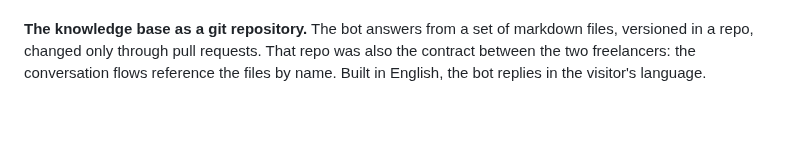
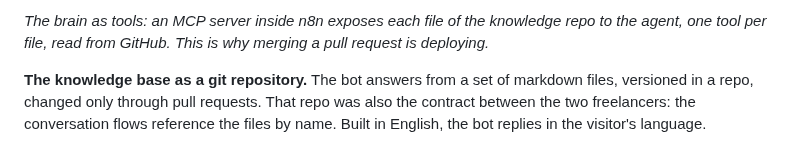
Before and after one commit to nunomnferreirapt/ai-operated-growth-engine, a Markdown page: evidence/case-studies/03-a-chatbot-that-watches-itself.md, the part around one of its changes. Rendered like a GitHub page; blank space fills up the shorter version.

```diff
--- a/evidence/case-studies/03-a-chatbot-that-watches-itself.md
+++ b/evidence/case-studies/03-a-chatbot-that-watches-itself.md
@@ -36,3 +50,5 @@ flowchart TB
+*The brain as tools: an MCP server inside n8n exposes each file of the knowledge repo to the agent, one tool per file, read from GitHub. This is why merging a pull request is deploying.*
+
 **The knowledge base as a git repository.** The bot answers from a set of markdown files, versioned in a repo, changed only through pull requests. That repo was also the contract between the two freelancers: the conversation flows reference the files by name. Built in English, the bot replies in the visitor's language.
 
 ![The brain repo's index, part 1: what the bot knows](../../assets/chapter-3/brain-index-knowledge.png)
```
Also changed, not shown: other parts of evidence/case-studies/03-a-chatbot-that-watches-itself.md (+14 -0 lines), assets/chapter-3/miro-conversation-design-lane.png (added), assets/chapter-3/miro-conversation-design-overview.png (added), assets/chapter-3/n8n-mcp-brain-as-tools.png (added), assets/chapter-3/n8n-workflow.png (added).
